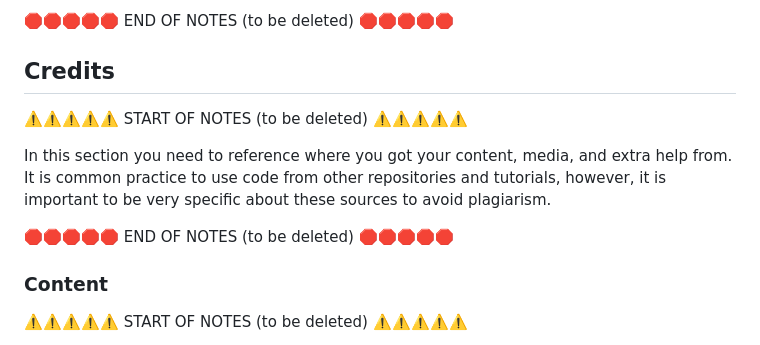
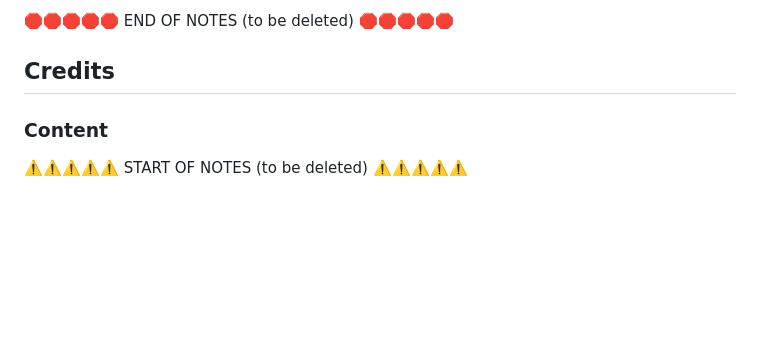
Before and after one commit to Code-Institute-Submissions/purple-hex-studios, a Markdown page: README.md, the part around the change printed below. Drawn GitHub-style; blank space fills up the shorter version.

```diff
--- a/README.md
+++ b/README.md
@@ -664,14 +587,6 @@ Use this space to discuss any differences between the local version you've devel
 
 ## Credits
 
-⚠️⚠️⚠️⚠️⚠️ START OF NOTES (to be deleted) ⚠️⚠️⚠️⚠️⚠️
-
-In this section you need to reference where you got your content, media, and extra help from.
-It is common practice to use code from other repositories and tutorials,
-however, it is important to be very specific about these sources to avoid plagiarism.
-
-🛑🛑🛑🛑🛑 END OF NOTES (to be deleted) 🛑🛑🛑🛑🛑
-
 ### Content
 
 ⚠️⚠️⚠️⚠️⚠️ START OF NOTES (to be deleted) ⚠️⚠️⚠️⚠️⚠️
```
Also changed, not shown: other parts of README.md (+4 -81 lines).
